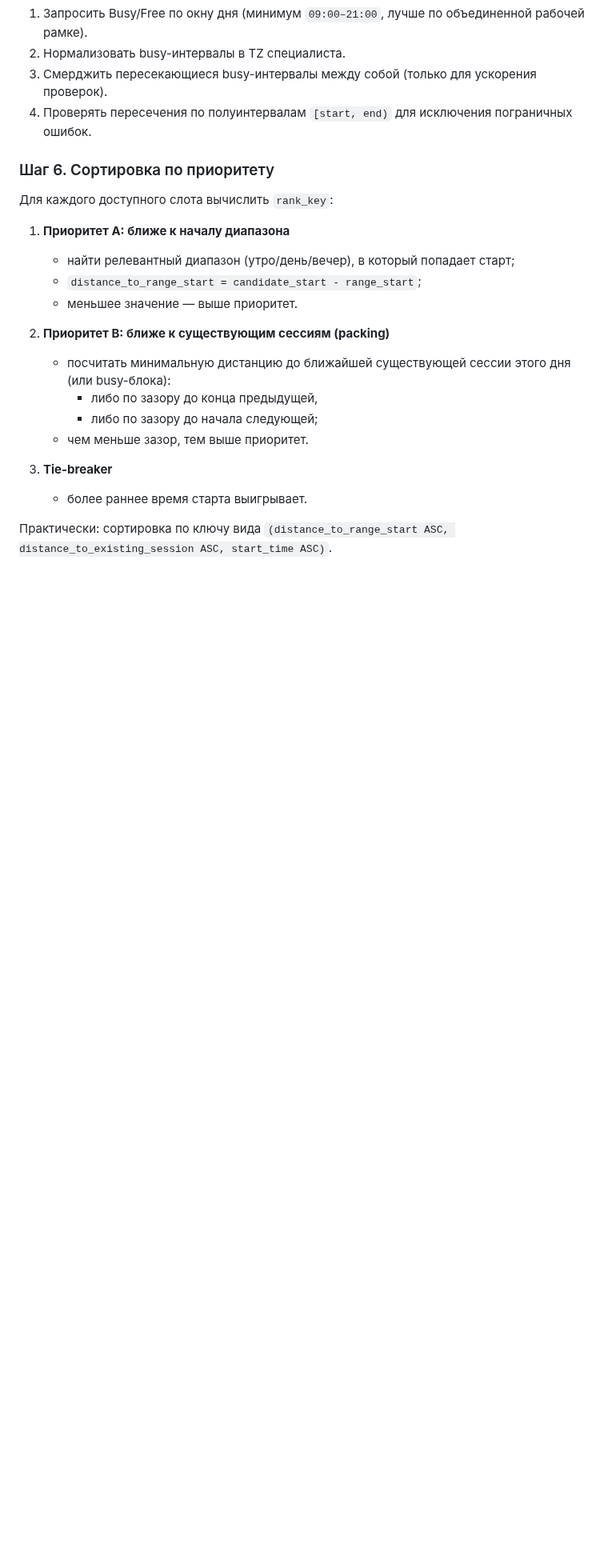
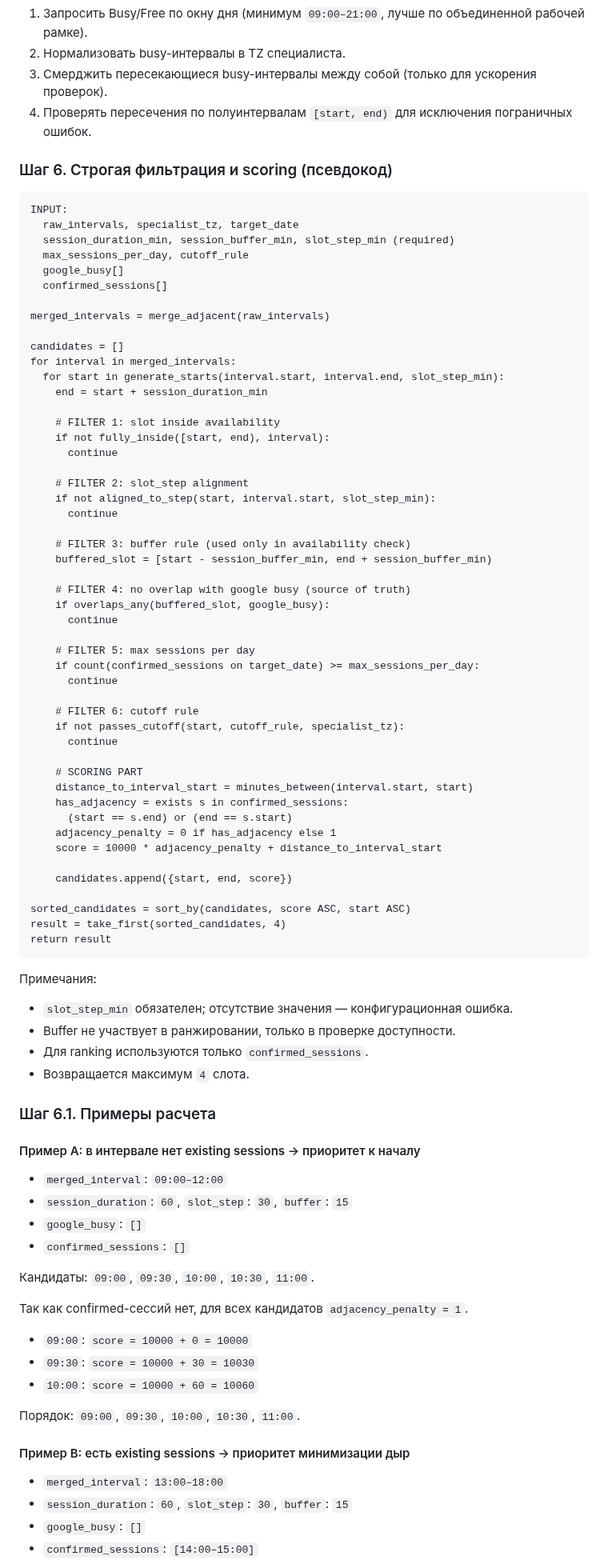
Before and after one commit to abosov/m_bot, a Markdown page: 20_flows_and_state_machines/client_slot_suggestion_algorithm.md, the part around one of its changes. Shown at 80% size. Rendered like a GitHub page; blank space fills up the shorter version.

````diff
--- a/20_flows_and_state_machines/client_slot_suggestion_algorithm.md
+++ b/20_flows_and_state_machines/client_slot_suggestion_algorithm.md
@@ -121,22 +130,86 @@
 3. Смерджить пересекающиеся busy-интервалы между собой (только для ускорения проверок).
 4. Проверять пересечения по полуинтервалам `[start, end)` для исключения пограничных ошибок.
 
-### Шаг 6. Сортировка по приоритету
-Для каждого доступного слота вычислить `rank_key`:
+### Шаг 6. Строгая фильтрация и scoring (псевдокод)
 
-1. **Приоритет A: ближе к началу диапазона**
-   - найти релевантный диапазон (утро/день/вечер), в который попадает старт;
-   - `distance_to_range_start = candidate_start - range_start`;
-   - меньшее значение — выше приоритет.
+```text
+INPUT:
+  raw_intervals, specialist_tz, target_date
+  session_duration_min, session_buffer_min, slot_step_min (required)
+  max_sessions_per_day, cutoff_rule
+  google_busy[]
+  confirmed_sessions[]
 
-2. **Приоритет B: ближе к существующим сессиям (packing)**
-   - посчитать минимальную дистанцию до ближайшей существующей сессии этого дня (или busy-блока):
-     - либо по зазору до конца предыдущей,
-     - либо по зазору до начала следующей;
-   - чем меньше зазор, тем выше приоритет.
+merged_intervals = merge_adjacent(raw_intervals)
 
-3. **Tie-breaker**
-   - более раннее время старта выигрывает.
+candidates = []
+for interval in merged_intervals:
+  for start in generate_starts(interval.start, interval.end, slot_step_min):
+    end = start + session_duration_min
 
-Практически: сортировка по ключу вида
-`(distance_to_range_start ASC, distance_to_existing_session ASC, start_time ASC)`.
+    # FILTER 1: slot inside availability
+    if not fully_inside([start, end), interval):
+      continue
+
+    # FILTER 2: slot_step alignment
+    if not aligned_to_step(start, interval.start, slot_step_min):
+      continue
+
+    # FILTER 3: buffer rule (used only in availability check)
+    buffered_slot = [start - session_buffer_min, end + session_buffer_min)
+
+    # FILTER 4: no overlap with google busy (source of truth)
+    if overlaps_any(buffered_slot, google_busy):
+      continue
+
+    # FILTER 5: max sessions per day
+    if count(confirmed_sessions on target_date) >= max_sessions_per_day:
+      continue
+
+    # FILTER 6: cutoff rule
+    if not passes_cutoff(start, cutoff_rule, specialist_tz):
+      continue
+
+    # SCORING PART
+    distance_to_interval_start = minutes_between(interval.start, start)
+    has_adjacency = exists s in confirmed_sessions:
+      (start == s.end) or (end == s.start)
+    adjacency_penalty = 0 if has_adjacency else 1
+    score = 10000 * adjacency_penalty + distance_to_interval_start
+
+    candidates.append({start, end, score})
+
+sorted_candidates = sort_by(candidates, score ASC, start ASC)
+result = take_first(sorted_candidates, 4)
+return result
+```
+
+Примечания:
+- `slot_step_min` обязателен; отсутствие значения — конфигурационная ошибка.
+- Buffer не участвует в ранжировании, только в проверке доступности.
+- Для ranking используются только `confirmed_sessions`.
+- Возвращается максимум `4` слота.
+
+### Шаг 6.1. Примеры расчета
+
+#### Пример A: в интервале нет existing sessions → приоритет к началу
+- `merged_interval`: `09:00–12:00`
+- `session_duration`: `60`, `slot_step`: `30`, `buffer`: `15`
+- `google_busy`: `[]`
+- `confirmed_sessions`: `[]`
+
+Кандидаты: `09:00`, `09:30`, `10:00`, `10:30`, `11:00`.
+
+Так как confirmed-сессий нет, для всех кандидатов `adjacency_penalty = 1`.
+- `09:00`: `score = 10000 + 0 = 10000`
+- `09:30`: `score = 10000 + 30 = 10030`
+- `10:00`: `score = 10000 + 60 = 10060`
+
+Порядок: `09:00`, `09:30`, `10:00`, `10:30`, `11:00`.
+
+#### Пример B: есть existing sessions → приоритет минимизации дыр
+- `merged_interval`: `13:00–18:00`
+- `session_duration`: `60`, `slot_step`: `30`, `buffer`: `15`
+- `google_busy`: `[]`
+- `confirmed_sessions`: `[14:00–15:00]`
+
````
Also changed, not shown: other parts of 20_flows_and_state_machines/client_slot_suggestion_algorithm.md (+34 -13 lines).
